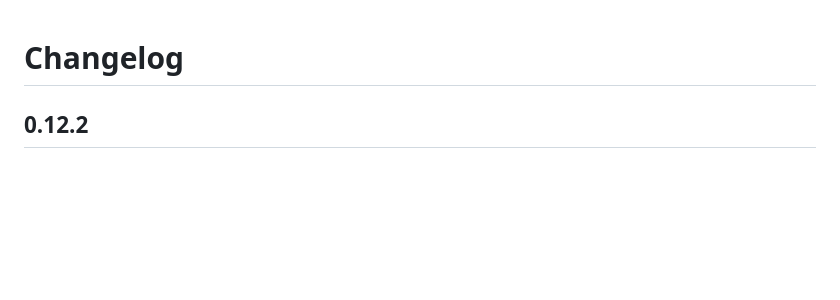
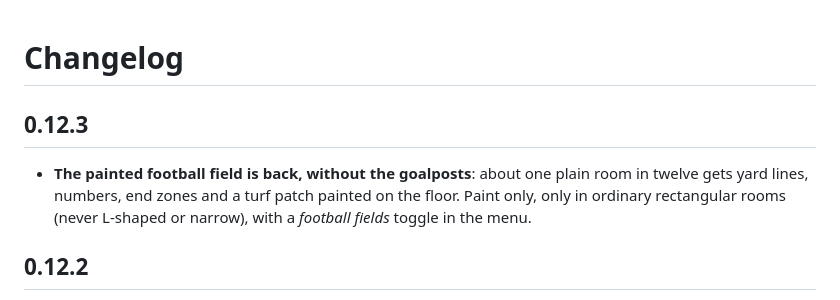
Before and after one commit to bulmaspanties/tboifbm, a Markdown page: CHANGELOG.md, the part around the change. GitHub-like rendering; blank space fills up the shorter version.

```diff
--- a/CHANGELOG.md
+++ b/CHANGELOG.md
@@ -1,4 +1,7 @@
 # Changelog
+
+## 0.12.3
+- **The painted football field is back, without the goalposts**: about one plain room in twelve gets yard lines, numbers, end zones and a turf patch painted on the floor. Paint only, only in ordinary rectangular rooms (never L-shaped or narrow), with a *football fields* toggle in the menu.
 
 ## 0.12.2
 - **Removed the football room decor.** The props (yard lines, lockers, whiteboards, coolers, goalposts, banners) looked out of place in Isaac's rooms, and in L-shaped rooms they could land outside the walls. Floors are the game's own again. The Pro Shop still stocks a Gridiron item, and the Pylon trinket still marks its spot.
```
Also changed, not shown: README.md (+4 -1 lines), resources/gfx/effects/gridiron_decor.png, 8 other files.
